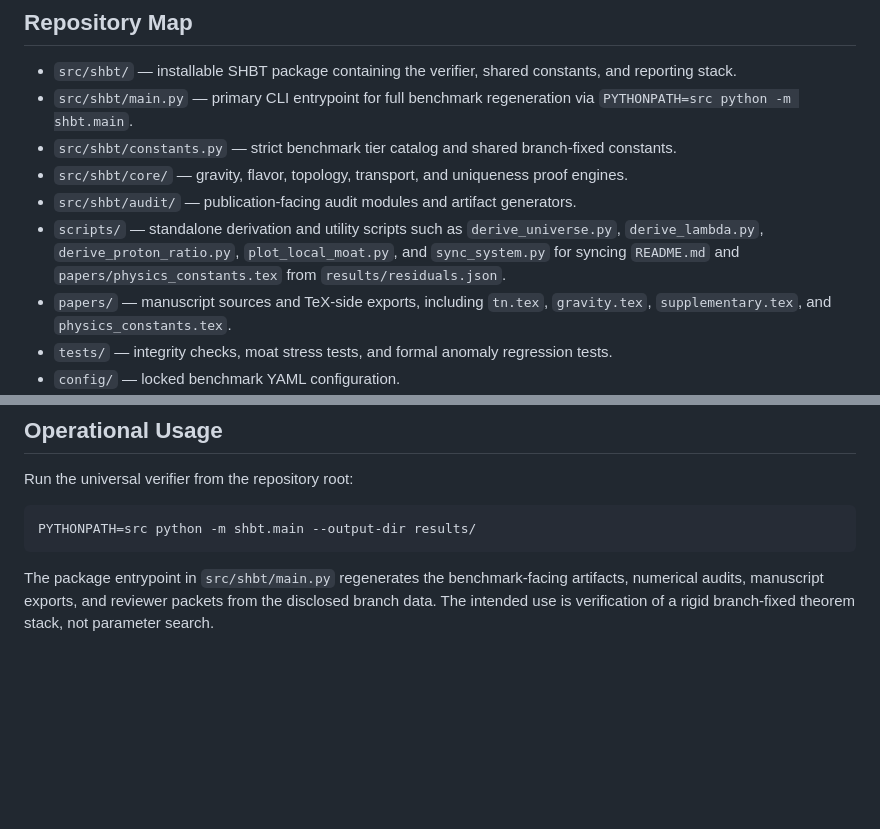
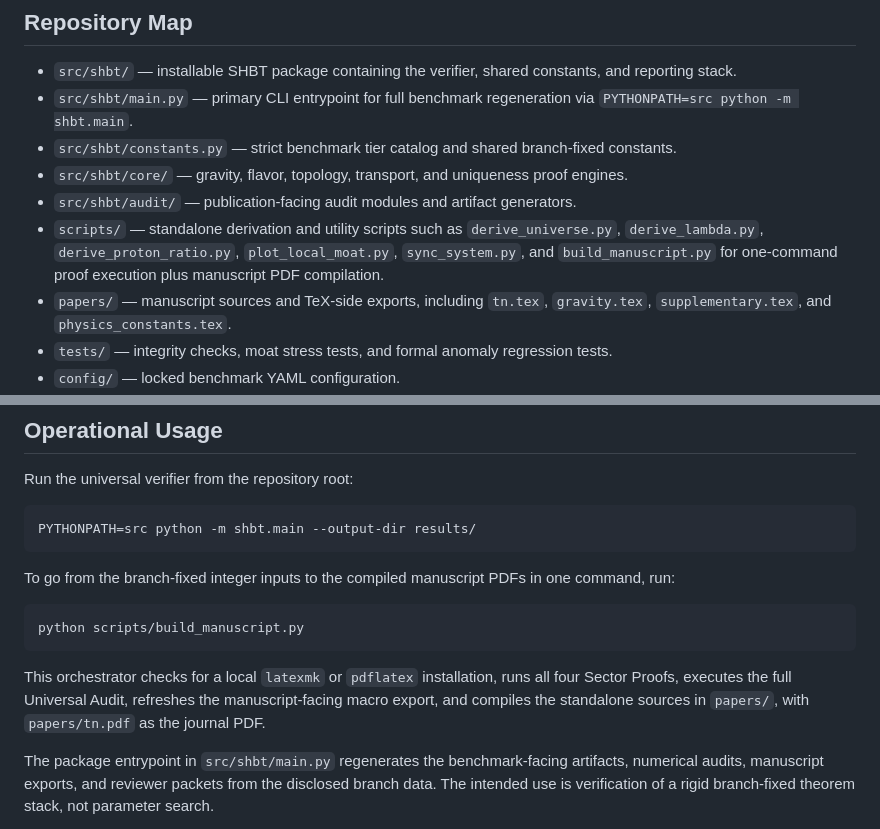
Before and after one commit to sys1own/Static-Holographic-Boundary-Theory, a Markdown page: README.md, 2 parts joined by grey strips. GitHub-like rendering; blank space fills up the shorter version.

Commit message:
Add build_manuscript.py script to README
Updated the README to include the new build_manuscript.py script for manuscript PDF compilation.

````diff
--- a/README.md
+++ b/README.md
@@ -63,7 +63,7 @@ This repository treats that chain as a theorem to be audited, not as an ansatz t
 - `src/shbt/constants.py` — strict benchmark tier catalog and shared branch-fixed constants.
 - `src/shbt/core/` — gravity, flavor, topology, transport, and uniqueness proof engines.
 - `src/shbt/audit/` — publication-facing audit modules and artifact generators.
-- `scripts/` — standalone derivation and utility scripts such as `derive_universe.py`, `derive_lambda.py`, `derive_proton_ratio.py`, `plot_local_moat.py`, and `sync_system.py` for syncing `README.md` and `papers/physics_constants.tex` from `results/residuals.json`.
+- `scripts/` — standalone derivation and utility scripts such as `derive_universe.py`, `derive_lambda.py`, `derive_proton_ratio.py`, `plot_local_moat.py`, `sync_system.py`, and `build_manuscript.py` for one-command proof execution plus manuscript PDF compilation.
 - `papers/` — manuscript sources and TeX-side exports, including `tn.tex`, `gravity.tex`, `supplementary.tex`, and `physics_constants.tex`.
 - `tests/` — integrity checks, moat stress tests, and formal anomaly regression tests.
 - `config/` — locked benchmark YAML configuration.
@@ -141,6 +141,14 @@ Run the universal verifier from the repository root:
 PYTHONPATH=src python -m shbt.main --output-dir results/
 ```
 
+To go from the branch-fixed integer inputs to the compiled manuscript PDFs in one command, run:
+
+```bash
+python scripts/build_manuscript.py
+```
+
+This orchestrator checks for a local `latexmk` or `pdflatex` installation, runs all four Sector Proofs, executes the full Universal Audit, refreshes the manuscript-facing macro export, and compiles the standalone sources in `papers/`, with `papers/tn.pdf` as the journal PDF.
+
 The package entrypoint in `src/shbt/main.py` regenerates the benchmark-facing artifacts, numerical audits, manuscript exports, and reviewer packets from the disclosed branch data. The intended use is verification of a rigid branch-fixed theorem stack, not parameter search.
 
 Interpret `results/residuals.json` as the benchmark's audit ledger:
````
